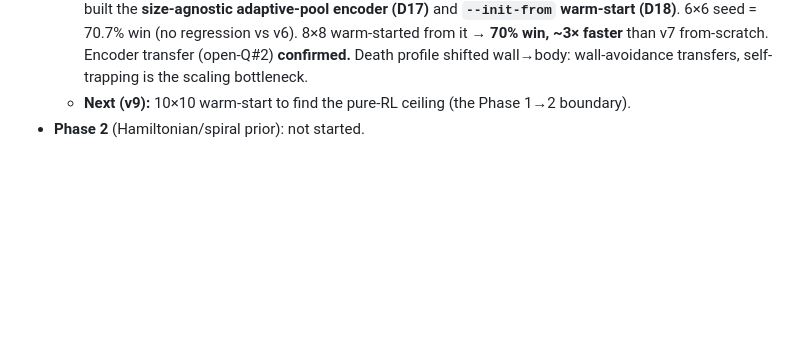
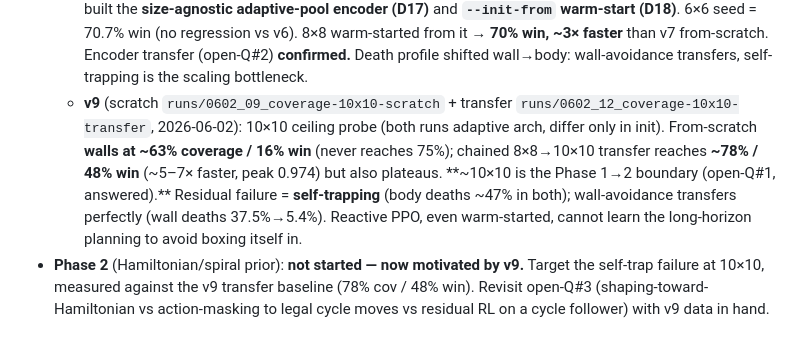
Before and after one commit to rhklite/RL_Snake-, a Markdown page: docs/full-coverage-design.md, the part around the change. Drawn GitHub-style; blank space fills up the shorter version.

```diff
--- a/docs/full-coverage-design.md
+++ b/docs/full-coverage-design.md
@@ -207,7 +207,16 @@ across the curriculum.
     warm-start (D18)**. 6×6 seed = 70.7% win (no regression vs v6). 8×8 warm-started from it →
     **70% win, ~3× faster** than v7 from-scratch. Encoder transfer (open-Q#2) **confirmed.** Death
     profile shifted wall→body: wall-avoidance transfers, self-trapping is the scaling bottleneck.
-  - **Next (v9):** 10×10 warm-start to find the pure-RL ceiling (the Phase 1→2 boundary).
-- **Phase 2** (Hamiltonian/spiral prior): not started.
+  - **v9** (scratch `runs/0602_09_coverage-10x10-scratch` + transfer `runs/0602_12_coverage-10x10-transfer`,
+    2026-06-02): 10×10 ceiling probe (both runs adaptive arch, differ only in init). From-scratch
+    **walls at ~63% coverage / 16% win** (never reaches 75%); chained 8×8→10×10 transfer reaches
+    **~78% / 48% win** (~5–7× faster, peak 0.974) but also plateaus. **~10×10 is the Phase 1→2
+    boundary (open-Q#1, answered).** Residual failure = **self-trapping** (body deaths ~47% in both);
+    wall-avoidance transfers perfectly (wall deaths 37.5%→5.4%). Reactive PPO, even warm-started,
+    cannot learn the long-horizon planning to avoid boxing itself in.
+- **Phase 2** (Hamiltonian/spiral prior): **not started — now motivated by v9.** Target the
+  self-trap failure at 10×10, measured against the v9 transfer baseline (78% cov / 48% win). Revisit
+  open-Q#3 (shaping-toward-Hamiltonian vs action-masking to legal cycle moves vs residual RL on a
+  cycle follower) with v9 data in hand.
 </content>
 </invoke>
```
Also changed, not shown: docs/iterations/README.md (+5 -3 lines), docs/iterations/v9-ceiling-10x10.md (added, +86 -0 lines).
